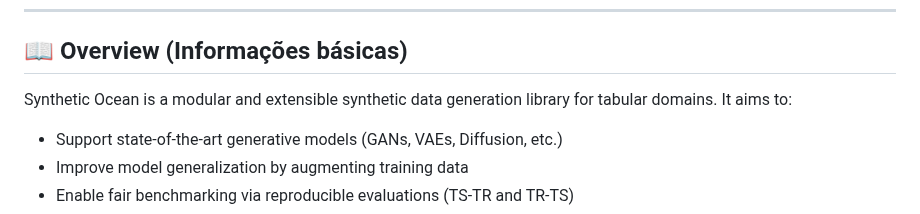
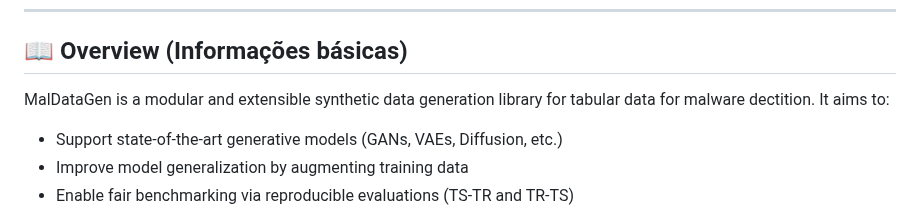
Before and after one commit to kayua/SynDataGen, a Markdown page: README.md, the part around the change. GitHub-like rendering.

```diff
--- a/README.md
+++ b/README.md
@@ -44,7 +44,7 @@ MalDataGen is an advanced Python framework for generating and evaluating synthet
 
 ## 📖 Overview (Informações básicas) <a name="overview"></a>
 
-Synthetic Ocean is a modular and extensible synthetic data generation library for tabular domains. It aims to:
+MalDataGen is a modular and extensible synthetic data generation library for tabular data for malware dectition. It aims to:
 
 - Support state-of-the-art generative models (GANs, VAEs, Diffusion, etc.)
 - Improve model generalization by augmenting training data
```
